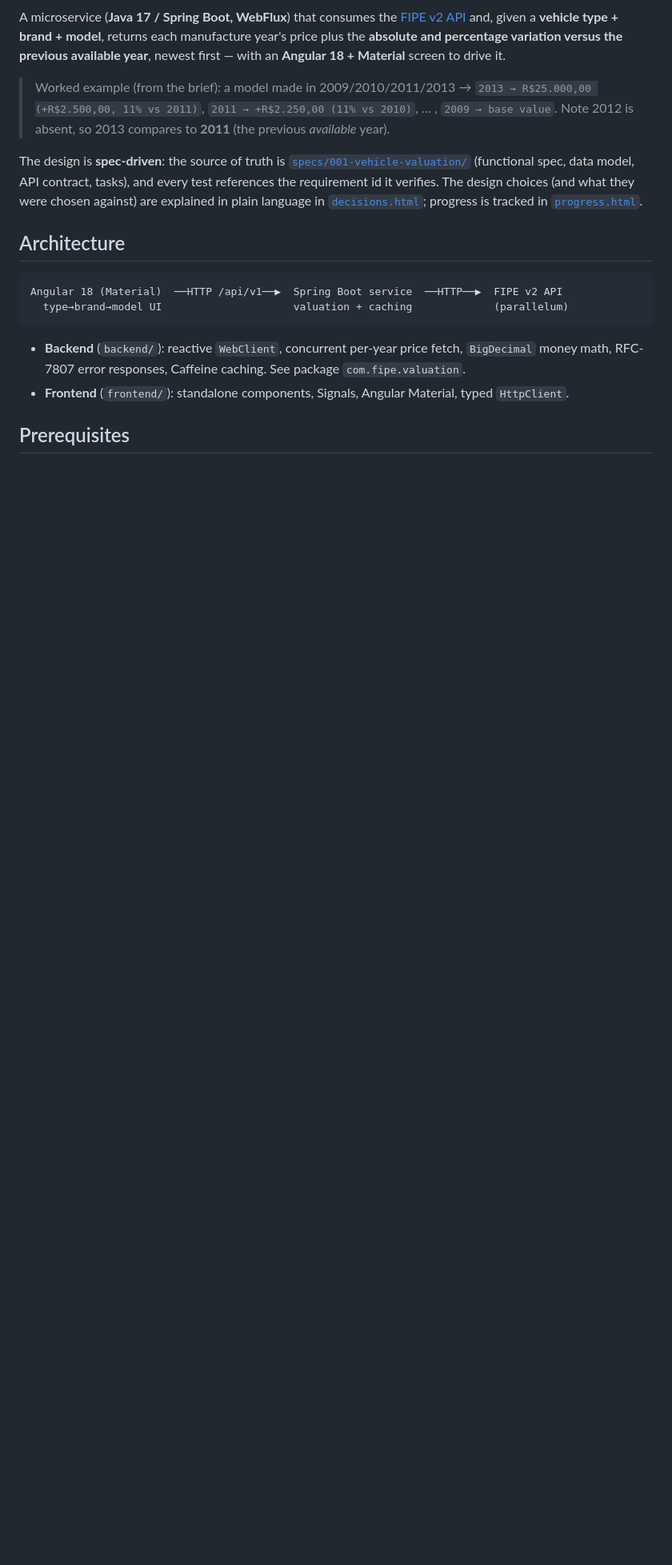
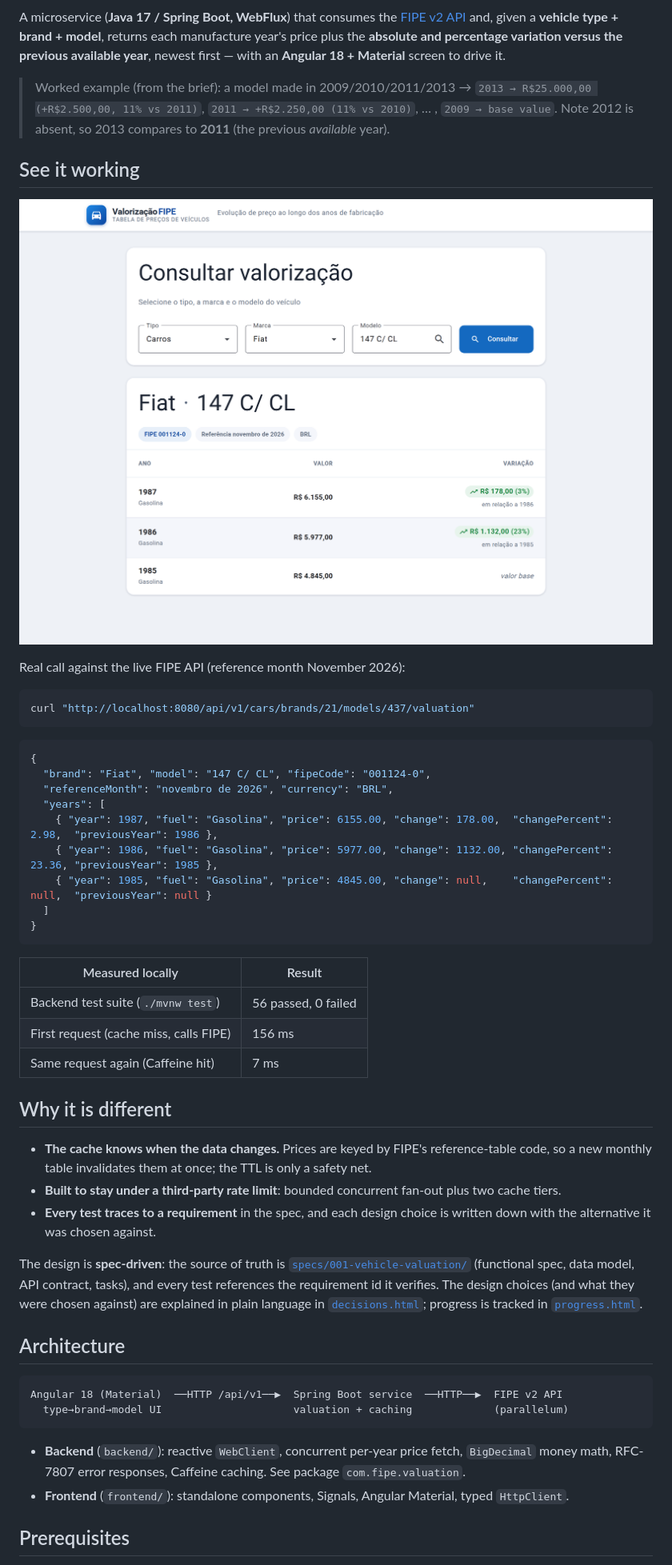
Before and after one commit to hvmello/fipe-vehicle-valuation, a Markdown page: README.md, the part around the change. Shown at 80% size. GitHub-like rendering; pictures changed too: docs/demo.png (added); blank space fills up the shorter version.

Commit message:
docs: show the app working with a real run and measured results
Co-Authored-By: Claude Opus 5.5 <noreply@anthropic.com>

````diff
--- a/README.md
+++ b/README.md
@@ -10,6 +10,42 @@ previous available year**, newest first — with an **Angular 18 + Material** sc
 > Worked example (from the brief): a model made in 2009/2010/2011/2013 →
 > `2013 → R$25.000,00 (+R$2.500,00, 11% vs 2011)`, `2011 → +R$2.250,00 (11% vs 2010)`, … ,
 > `2009 → base value`. Note 2012 is absent, so 2013 compares to **2011** (the previous *available* year).
+
+## See it working
+
+![Valuation screen showing Fiat 147 prices by year, with absolute and percentage variation](docs/demo.png)
+
+Real call against the live FIPE API (reference month November 2026):
+
+```bash
+curl "http://localhost:8080/api/v1/cars/brands/21/models/437/valuation"
+```
+
+```json
+{
+  "brand": "Fiat", "model": "147 C/ CL", "fipeCode": "001124-0",
+  "referenceMonth": "novembro de 2026", "currency": "BRL",
+  "years": [
+    { "year": 1987, "fuel": "Gasolina", "price": 6155.00, "change": 178.00,  "changePercent": 2.98,  "previousYear": 1986 },
+    { "year": 1986, "fuel": "Gasolina", "price": 5977.00, "change": 1132.00, "changePercent": 23.36, "previousYear": 1985 },
+    { "year": 1985, "fuel": "Gasolina", "price": 4845.00, "change": null,    "changePercent": null,  "previousYear": null }
+  ]
+}
+```
+
+| Measured locally | Result |
+|---|---|
+| Backend test suite (`./mvnw test`) | 56 passed, 0 failed |
+| First request (cache miss, calls FIPE) | 156 ms |
+| Same request again (Caffeine hit) | 7 ms |
+
+## Why it is different
+
+- **The cache knows when the data changes.** Prices are keyed by FIPE's reference-table code, so a new
+  monthly table invalidates them at once; the TTL is only a safety net.
+- **Built to stay under a third-party rate limit**: bounded concurrent fan-out plus two cache tiers.
+- **Every test traces to a requirement** in the spec, and each design choice is written down with the
+  alternative it was chosen against.
 
 The design is **spec-driven**: the source of truth is [`specs/001-vehicle-valuation/`](specs/001-vehicle-valuation)
 (functional spec, data model, API contract, tasks), and every test references the requirement id it verifies.
````
